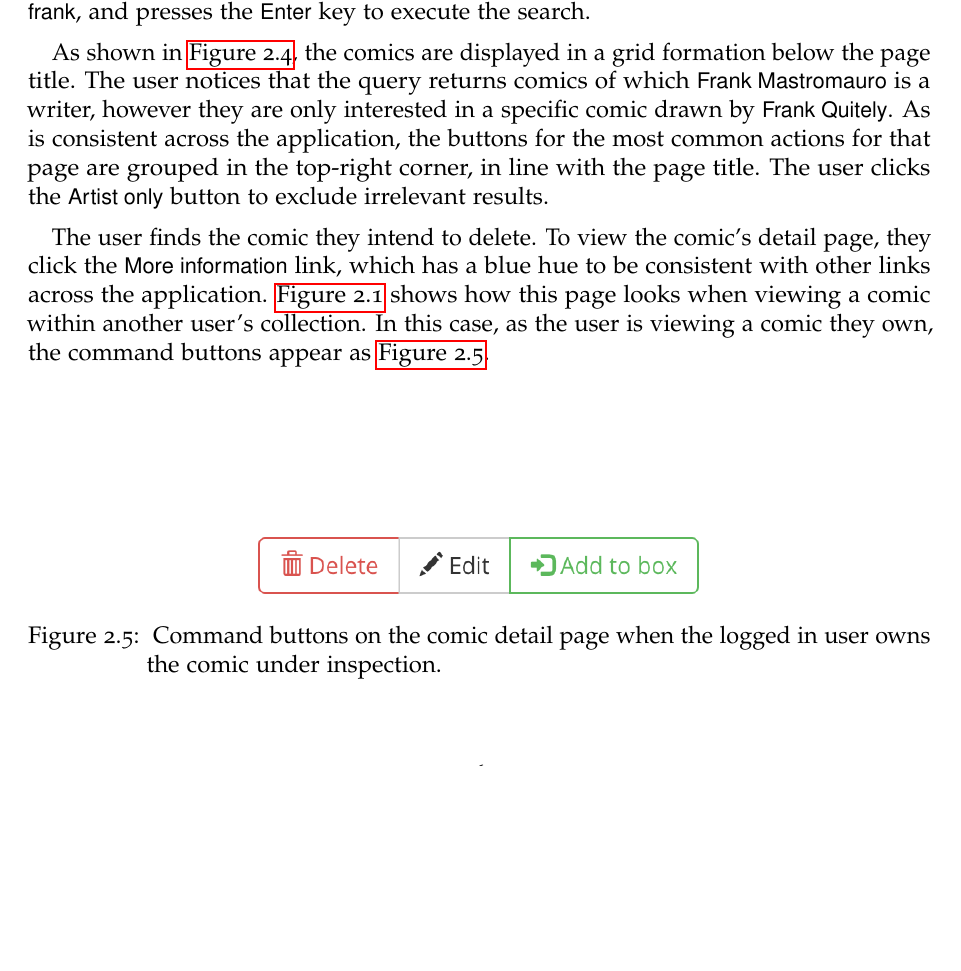
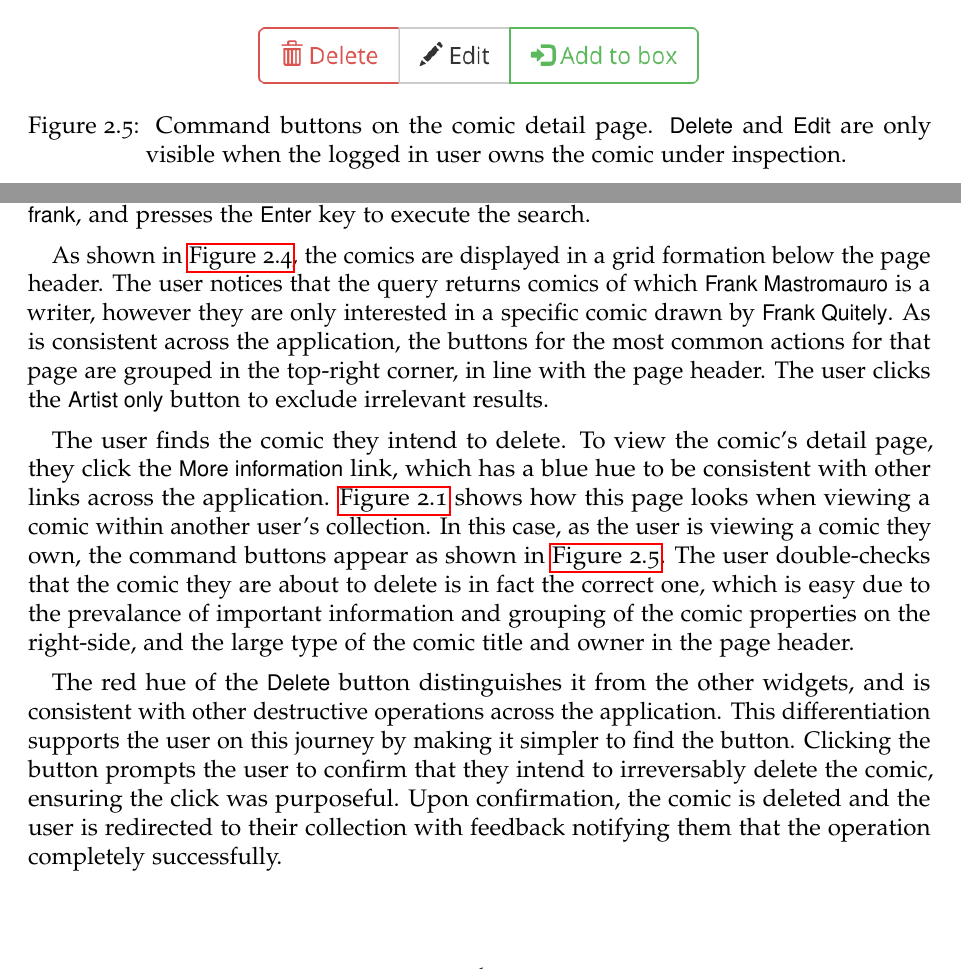
Before and after one commit to saul/cs-iapt-longboxes, a LaTeX document (designdoc/designdoc.tex): part of page 7 of 7 before the commit and two parts of pages 6 and 7 of 7 after it, the two joined at a grey line, cut so that both start at the same text, the shorter picture padded with empty space. Compiled offline with pdfLaTeX.

Commit message:
Finished design document :)

```diff
--- a/designdoc/designdoc.tex
+++ b/designdoc/designdoc.tex
@@ -158,20 +158,30 @@ Upon submitting the form, the user is redirected to the newly created comic page
   }
   \label{fig:SearchResultGrid}
 \end{figure}
+
+\begin{figure}[p]
+  \centering
+  \includegraphics[width=0.5\textwidth]{comic_command_buttons.png}
+  \caption{
+    Command buttons on the comic detail page. \textsf{Delete} and \textsf{Edit} are only visible when the logged in user owns the comic under inspection.
+  }
+  \label{fig:ComicCommandButtons}
+\end{figure}
+
 \FloatBarrier
 
 \section{Supporting users through visual layout}
 
-% [ ] Choose a user journey supported by your interface. Describe how the visual layout supports the user in their journey.
+% Choose a user journey supported by your interface. Describe how the visual layout supports the user in their journey.
 
 To demonstrate how the interface supports users through visual layout, I will explain the interface design rationale when a user wishes to delete a specific comic in their collection, but cannot remember its name. For the sake of example, in this scenario the user only knows an artist of the comic and not its title.
 
 % [x] Identify tasks that are most important to do most often - should dominate interface
-% [ ] Make important information prevalent
+% [x] Make important information prevalent
 % [x] Hue, position, contrast, typography, images and size
 %  - Structure
 %    [x] Hierarchy, alignment of edges and margins (e.g., Grid layout)
-%    [ ] Grouping - through similarity and proximity
+%    [x] Grouping - through similarity and proximity
 %    [x] Relationships - symbols and colours of controls
 
 The most common tasks in the \emph{Longboxes} application have been placed in the floating navigation bar to ensure they dominate the interface. The floating position of the navigation bar ensures high visibility by always being on screen regardless of scroll position, allowing for quick access to the most common tasks. These include
@@ -185,17 +195,10 @@ The most common tasks in the \emph{Longboxes} application have been placed in th
 
 For the first step in the journey, the user notes the search box in the navigation bar by its contrasting edge, muted instruction text \textsf{Search~comics} (as to not be distracting), and the magnifying glass icon, which is a ubiquitous metaphor across user interfaces to represent a search operation. The user enters the name of the artist of the comic, \textsf{frank}, and presses the \textsf{Enter} key to execute the search.
 
-As shown in \autoref{fig:SearchResultGrid}, the comics are displayed in a grid formation below the page title. The user notices that the query returns comics of which \textsf{Frank Mastromauro} is a writer, however they are only interested in a specific comic drawn by \textsf{Frank Quitely}. As is consistent across the application, the buttons for the most common actions for that page are grouped in the top-right corner, in line with the page title. The user clicks the \textsf{Artist only} button to exclude irrelevant results.
+As shown in \autoref{fig:SearchResultGrid}, the comics are displayed in a grid formation below the page header. The user notices that the query returns comics of which \textsf{Frank Mastromauro} is a writer, however they are only interested in a specific comic drawn by \textsf{Frank Quitely}. As is consistent across the application, the buttons for the most common actions for that page are grouped in the top-right corner, in line with the page header. The user clicks the \textsf{Artist only} button to exclude irrelevant results.
 
-The user finds the comic they intend to delete. To view the comic's detail page, they click the \textsf{More information} link, which has a blue hue to be consistent with other links across the application. \autoref{fig:OtherUsersComic} shows how this page looks when viewing a comic within another user's collection. In this case, as the user is viewing a comic they own, the command buttons appear as \autoref{fig:ComicCommandButtons}.
+The user finds the comic they intend to delete. To view the comic's detail page, they click the \textsf{More information} link, which has a blue hue to be consistent with other links across the application. \autoref{fig:OtherUsersComic} shows how this page looks when viewing a comic within another user's collection. In this case, as the user is viewing a comic they own, the command buttons appear as shown in \autoref{fig:ComicCommandButtons}. The user double-checks that the comic they are about to delete is in fact the correct one, which is easy due to the prevalance of important information and grouping of the comic properties on the right-side, and the large type of the comic title and owner in the page header.
 
-\begin{figure}[b]
-  \centering
-  \includegraphics[width=0.5\textwidth]{comic_command_buttons.png}
-  \caption{
-    Command buttons on the comic detail page when the logged in user owns the comic under inspection.
-  }
-  \label{fig:ComicCommandButtons}
-\end{figure}
+The red hue of the \textsf{Delete} button distinguishes it from the other widgets, and is consistent with other destructive operations across the application. This differentiation supports the user on this journey by making it simpler to find the button. Clicking the button prompts the user to confirm that they intend to irreversably delete the comic, ensuring the click was purposeful. Upon confirmation, the comic is deleted and the user is redirected to their collection with feedback notifying them that the operation completely successfully.
 
 \end{document}
```
Also changed, not shown: designdoc/designdoc.tex (12 more changed lines).
